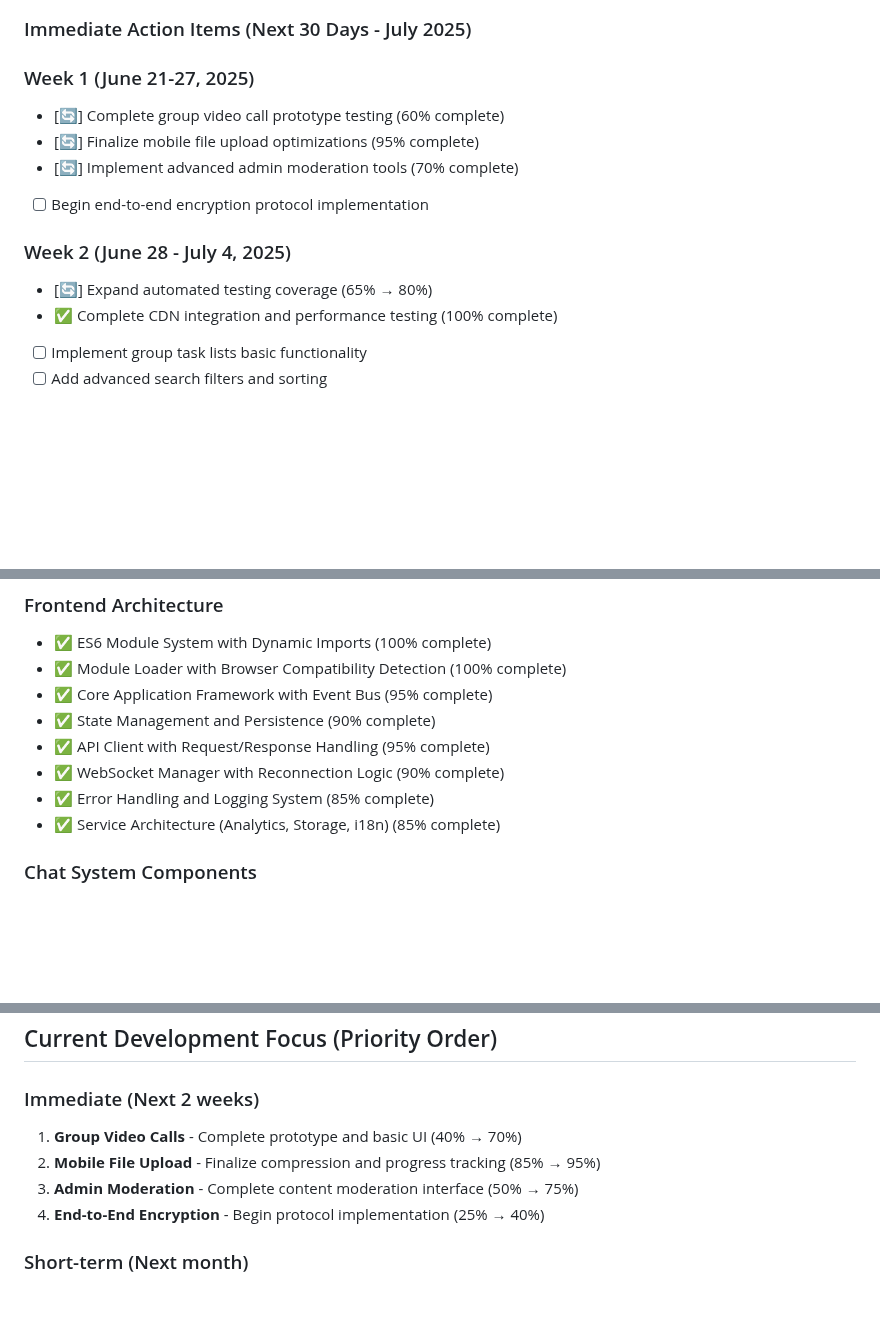
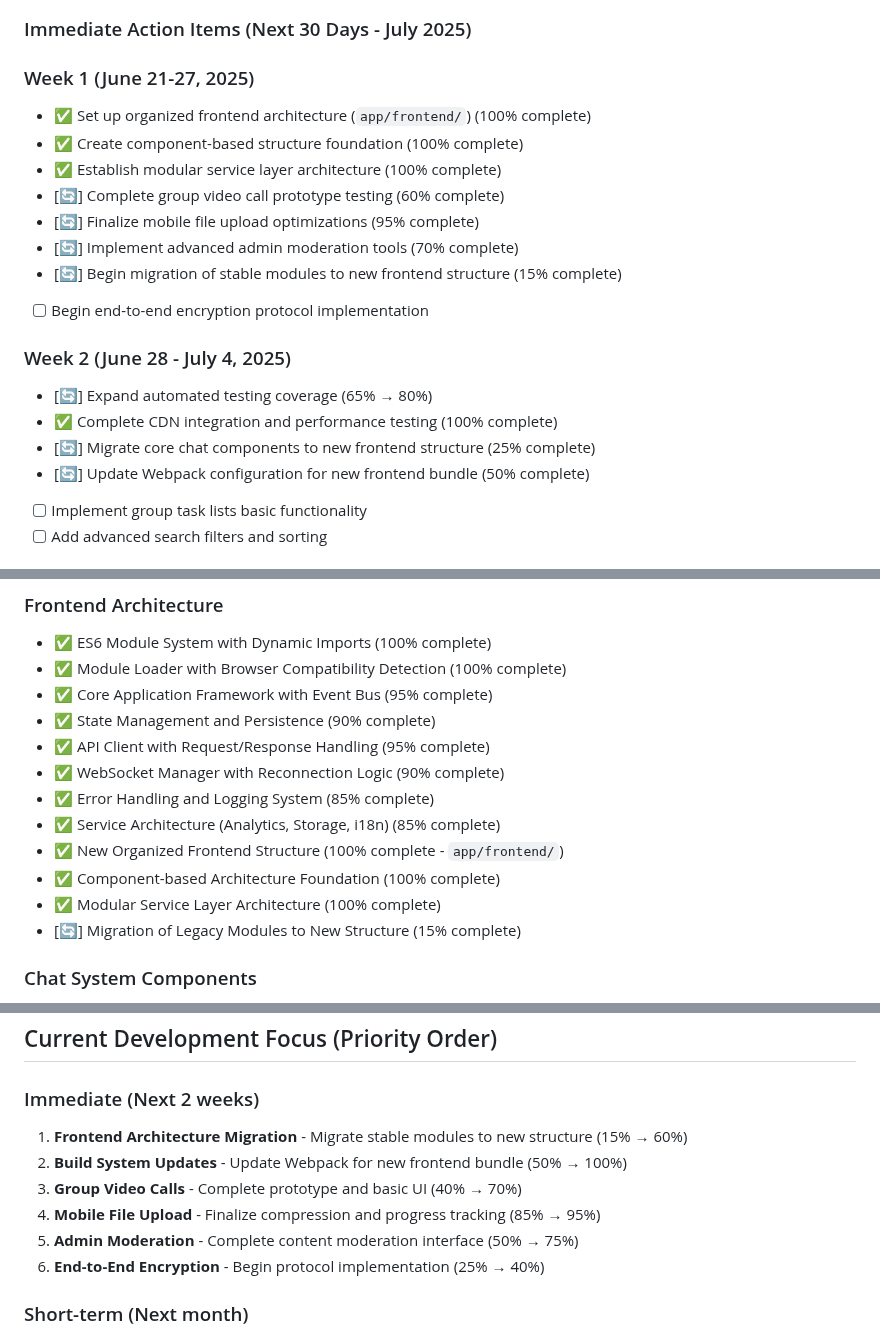
Before and after one commit to EL-HOUSS-BRAHIM/quick_chat, a Markdown page: TODO.md, 3 parts joined by grey strips. GitHub-like rendering; blank space fills up the shorter version.

```diff
--- a/TODO.md
+++ b/TODO.md
@@ -152,14 +182,20 @@ The Quick Chat application has achieved significant milestones in its modular Ja
 ### Immediate Action Items (Next 30 Days - July 2025)
 
 ### Week 1 (June 21-27, 2025)
+- ✅ Set up organized frontend architecture (`app/frontend/`) (100% complete)
+- ✅ Create component-based structure foundation (100% complete)
+- ✅ Establish modular service layer architecture (100% complete)
 - [🔄] Complete group video call prototype testing (60% complete)
 - [🔄] Finalize mobile file upload optimizations (95% complete)
 - [🔄] Implement advanced admin moderation tools (70% complete)
+- [🔄] Begin migration of stable modules to new frontend structure (15% complete)
 - [ ] Begin end-to-end encryption protocol implementation
 
 ### Week 2 (June 28 - July 4, 2025)
 - [🔄] Expand automated testing coverage (65% → 80%)
 - ✅ Complete CDN integration and performance testing (100% complete)
+- [🔄] Migrate core chat components to new frontend structure (25% complete)
+- [🔄] Update Webpack configuration for new frontend bundle (50% complete)
 - [ ] Implement group task lists basic functionality
 - [ ] Add advanced search filters and sorting
 
@@ -228,6 +264,10 @@ The Quick Chat application has achieved significant milestones in its modular Ja
 - ✅ WebSocket Manager with Reconnection Logic (90% complete)
 - ✅ Error Handling and Logging System (85% complete)
 - ✅ Service Architecture (Analytics, Storage, i18n) (85% complete)
+- ✅ New Organized Frontend Structure (100% complete - `app/frontend/`)
+- ✅ Component-based Architecture Foundation (100% complete)
+- ✅ Modular Service Layer Architecture (100% complete)
+- [🔄] Migration of Legacy Modules to New Structure (15% complete)
 
 ### Chat System Components
 - ✅ Real-time Chat Module with UI Integration (95% complete)
@@ -287,10 +327,12 @@ The Quick Chat application has achieved significant milestones in its modular Ja
 ## Current Development Focus (Priority Order)
 
 ### Immediate (Next 2 weeks)
-1. **Group Video Calls** - Complete prototype and basic UI (40% → 70%)
-2. **Mobile File Upload** - Finalize compression and progress tracking (85% → 95%)
-3. **Admin Moderation** - Complete content moderation interface (50% → 75%)
-4. **End-to-End Encryption** - Begin protocol implementation (25% → 40%)
+1. **Frontend Architecture Migration** - Migrate stable modules to new structure (15% → 60%)
+2. **Build System Updates** - Update Webpack for new frontend bundle (50% → 100%)
+3. **Group Video Calls** - Complete prototype and basic UI (40% → 70%)
+4. **Mobile File Upload** - Finalize compression and progress tracking (85% → 95%)
+5. **Admin Moderation** - Complete content moderation interface (50% → 75%)
+6. **End-to-End Encryption** - Begin protocol implementation (25% → 40%)
 
 ### Short-term (Next month)
 1. **Testing Coverage** - Expand E2E and integration tests (65% → 85%)
```
Also changed, not shown: other parts of TODO.md (+38 -7 lines).
